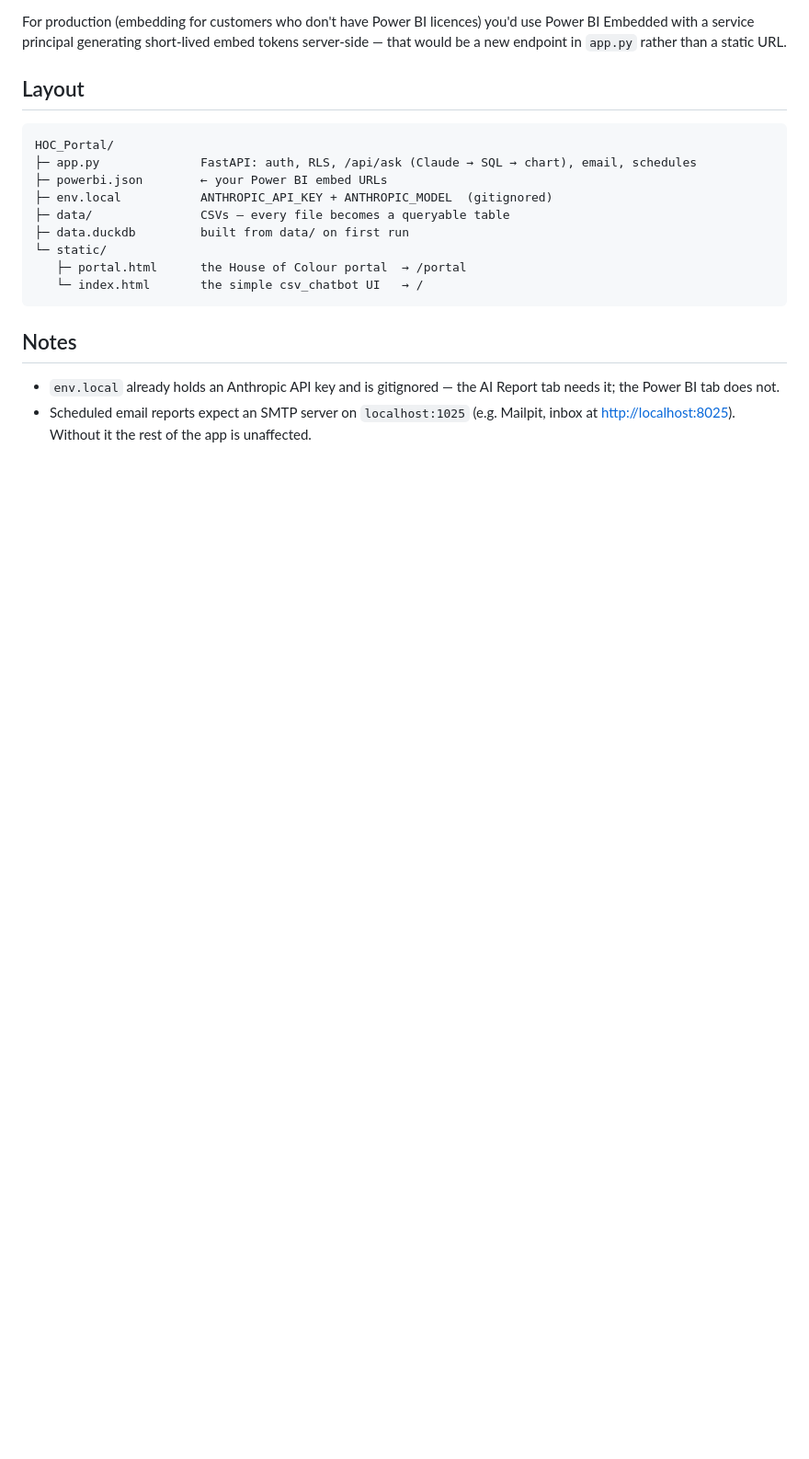
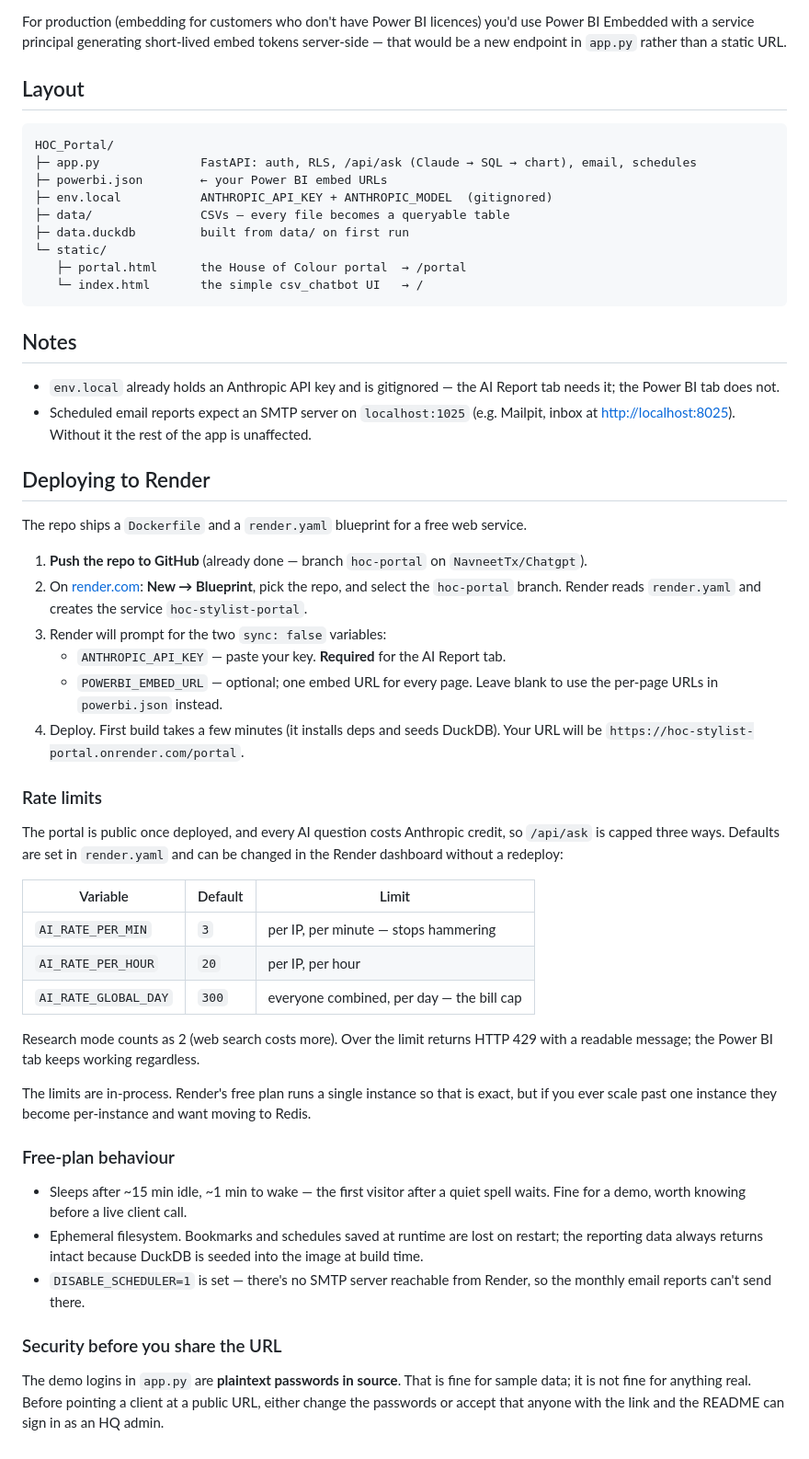
Before and after one commit to NavneetTx/Chatgpt, a Markdown page: README.md, the part around the change. Shown at 92% size. GitHub-like rendering; blank space fills up the shorter version.

Commit message:
Document Render deployment, rate limits and free-plan caveats
Co-Authored-By: Claude Opus 5 <noreply@anthropic.com>

```diff
--- a/README.md
+++ b/README.md
@@ -106,3 +106,55 @@ HOC_Portal/
   tab needs it; the Power BI tab does not.
 * Scheduled email reports expect an SMTP server on `localhost:1025` (e.g. Mailpit,
   inbox at <http://localhost:8025>). Without it the rest of the app is unaffected.
+
+## Deploying to Render
+
+The repo ships a `Dockerfile` and a `render.yaml` blueprint for a free web service.
+
+1. **Push the repo to GitHub** (already done — branch `hoc-portal` on
+   `NavneetTx/Chatgpt`).
+2. On [render.com](https://render.com): **New → Blueprint**, pick the repo, and
+   select the `hoc-portal` branch. Render reads `render.yaml` and creates the
+   service `hoc-stylist-portal`.
+3. Render will prompt for the two `sync: false` variables:
+   * `ANTHROPIC_API_KEY` — paste your key. **Required** for the AI Report tab.
+   * `POWERBI_EMBED_URL` — optional; one embed URL for every page. Leave blank
+     to use the per-page URLs in `powerbi.json` instead.
+4. Deploy. First build takes a few minutes (it installs deps and seeds DuckDB).
+   Your URL will be `https://hoc-stylist-portal.onrender.com/portal`.
+
+### Rate limits
+
+The portal is public once deployed, and every AI question costs Anthropic credit,
+so `/api/ask` is capped three ways. Defaults are set in `render.yaml` and can be
+changed in the Render dashboard without a redeploy:
+
+| Variable | Default | Limit |
+|---|---|---|
+| `AI_RATE_PER_MIN` | `3` | per IP, per minute — stops hammering |
+| `AI_RATE_PER_HOUR` | `20` | per IP, per hour |
+| `AI_RATE_GLOBAL_DAY` | `300` | everyone combined, per day — the bill cap |
+
+Research mode counts as 2 (web search costs more). Over the limit returns HTTP 429
+with a readable message; the Power BI tab keeps working regardless.
+
+The limits are in-process. Render's free plan runs a single instance so that is
+exact, but if you ever scale past one instance they become per-instance and want
+moving to Redis.
+
+### Free-plan behaviour
+
+* Sleeps after ~15 min idle, ~1 min to wake — the first visitor after a quiet
+  spell waits. Fine for a demo, worth knowing before a live client call.
+* Ephemeral filesystem. Bookmarks and schedules saved at runtime are lost on
+  restart; the reporting data always returns intact because DuckDB is seeded
+  into the image at build time.
+* `DISABLE_SCHEDULER=1` is set — there's no SMTP server reachable from Render,
+  so the monthly email reports can't send there.
+
+### Security before you share the URL
+
+The demo logins in `app.py` are **plaintext passwords in source**. That is fine
+for sample data; it is not fine for anything real. Before pointing a client at a
+public URL, either change the passwords or accept that anyone with the link and
+the README can sign in as an HQ admin.
```
